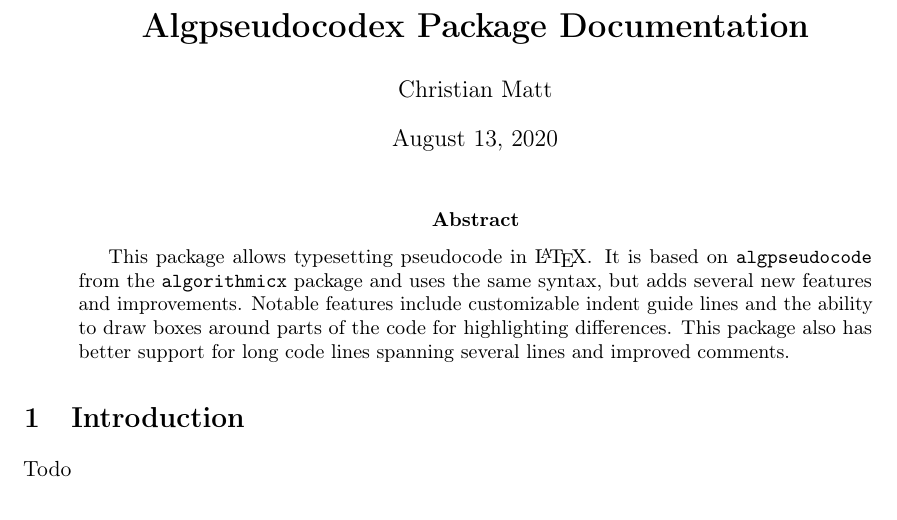
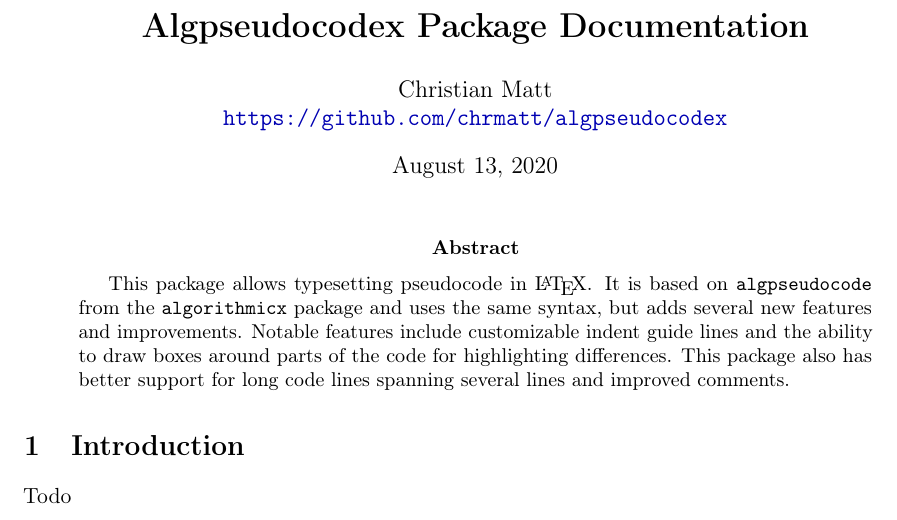
Before and after one commit to chrmatt/algpseudocodex, a LaTeX paper (documentation.tex): part of the page, cut so that both start at the same text. Compiled offline with pdfLaTeX.

Commit message:
Added GitHub link.

```diff
--- a/documentation.tex
+++ b/documentation.tex
@@ -27,7 +27,7 @@
 \usepackage[capitalise,nameinlink,noabbrev,compress]{cleveref}
 
 \title{\bf{Algpseudocodex Package Documentation}}
-\author{Christian Matt}
+\author{Christian Matt \\ \url{https://github.com/chrmatt/algpseudocodex}}
 
 \begin{document}
 
```
Also changed, not shown: 1 other file.
